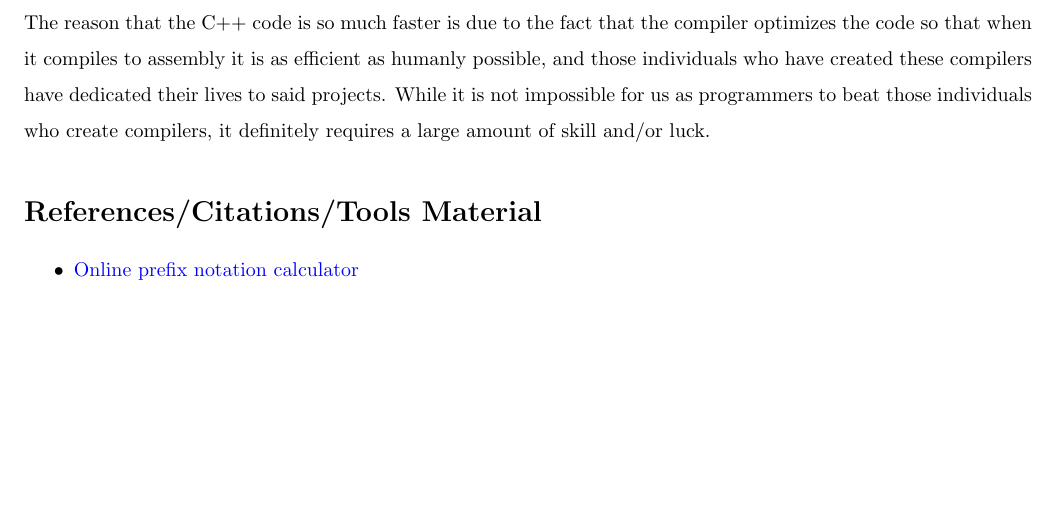
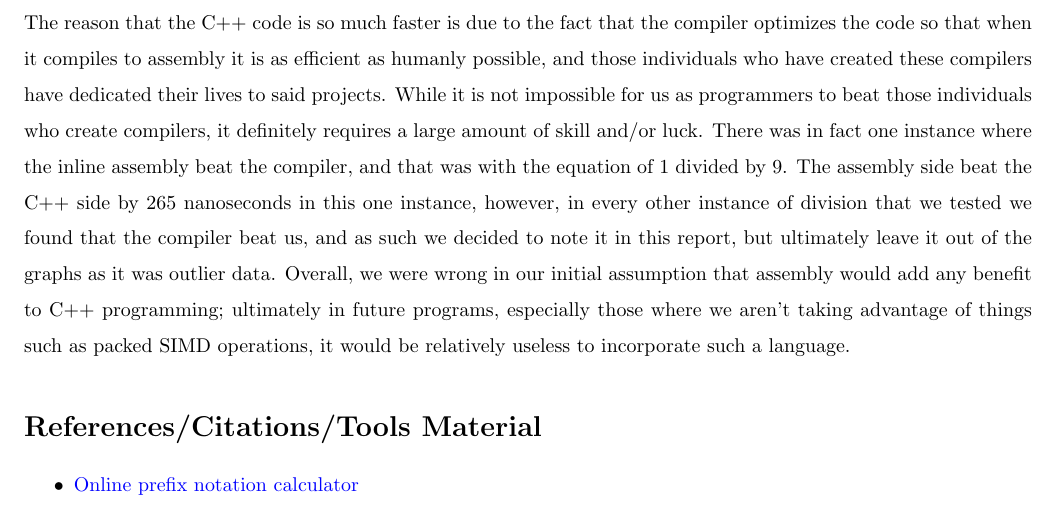
Before and after one commit to EricCacciavillani/Calculator_Comparison, a LaTeX document (report/bib.tex): part of page 3 of 3 before the commit and part of page 3 of 4 after it, cut so that both start at the same text, the shorter picture padded with empty space. Compiled offline with pdfLaTeX.

Commit message:
Report Update

```diff
--- a/report/bib.tex
+++ b/report/bib.tex
@@ -91,7 +91,7 @@ First the operation creates a tree with infix notation. We do not have the creat
 
 \section*{Interpreted Results and Conclusions}
 \smallskip
-In the end, our data supported the idea that C++ is significantly faster than inline assembly. There are a number of reasons why this is not entirely accurate, and that is absolutely up to to the current skill levels of us as programmers. The reason that the C++ code is so much faster is due to the fact that the compiler optimizes the code so that when it compiles to assembly it is as efficient as humanly possible, and those individuals who have created these compilers have dedicated their lives to said projects. While it is not impossible for us as programmers to beat those individuals who create compilers, it definitely requires a large amount of skill and/or luck.
+In the end, our data supported the idea that C++ is significantly faster than inline assembly. There are a number of reasons why this is not entirely accurate, and that is absolutely up to to the current skill levels of us as programmers. The reason that the C++ code is so much faster is due to the fact that the compiler optimizes the code so that when it compiles to assembly it is as efficient as humanly possible, and those individuals who have created these compilers have dedicated their lives to said projects. While it is not impossible for us as programmers to beat those individuals who create compilers, it definitely requires a large amount of skill and/or luck. There was in fact one instance where the inline assembly beat the compiler, and that was with the equation of 1 divided by 9. The assembly side beat the C++ side by 265 nanoseconds in this one instance, however, in every other instance of division that we tested we found that the compiler beat us, and as such we decided to note it in this report, but ultimately leave it out of the graphs as it was outlier data. Overall, we were wrong in our initial assumption that assembly would add any benefit to C++ programming; ultimately in future programs, especially those where we aren't taking advantage of things such as packed SIMD operations, it would be relatively useless to incorporate such a language.
 
 \section*{References/Citations/Tools Material}
 \label{mathrefs}
```
